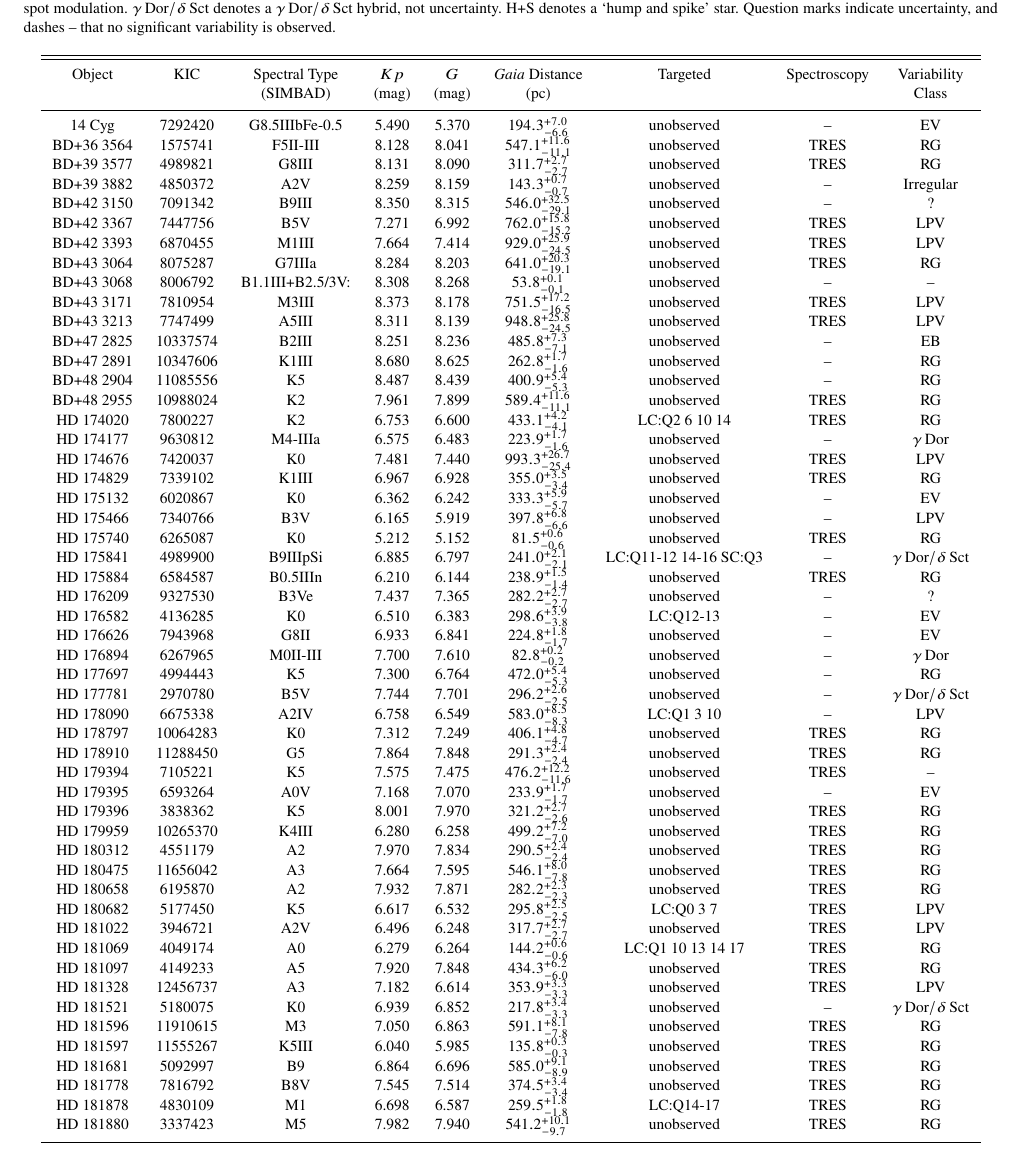
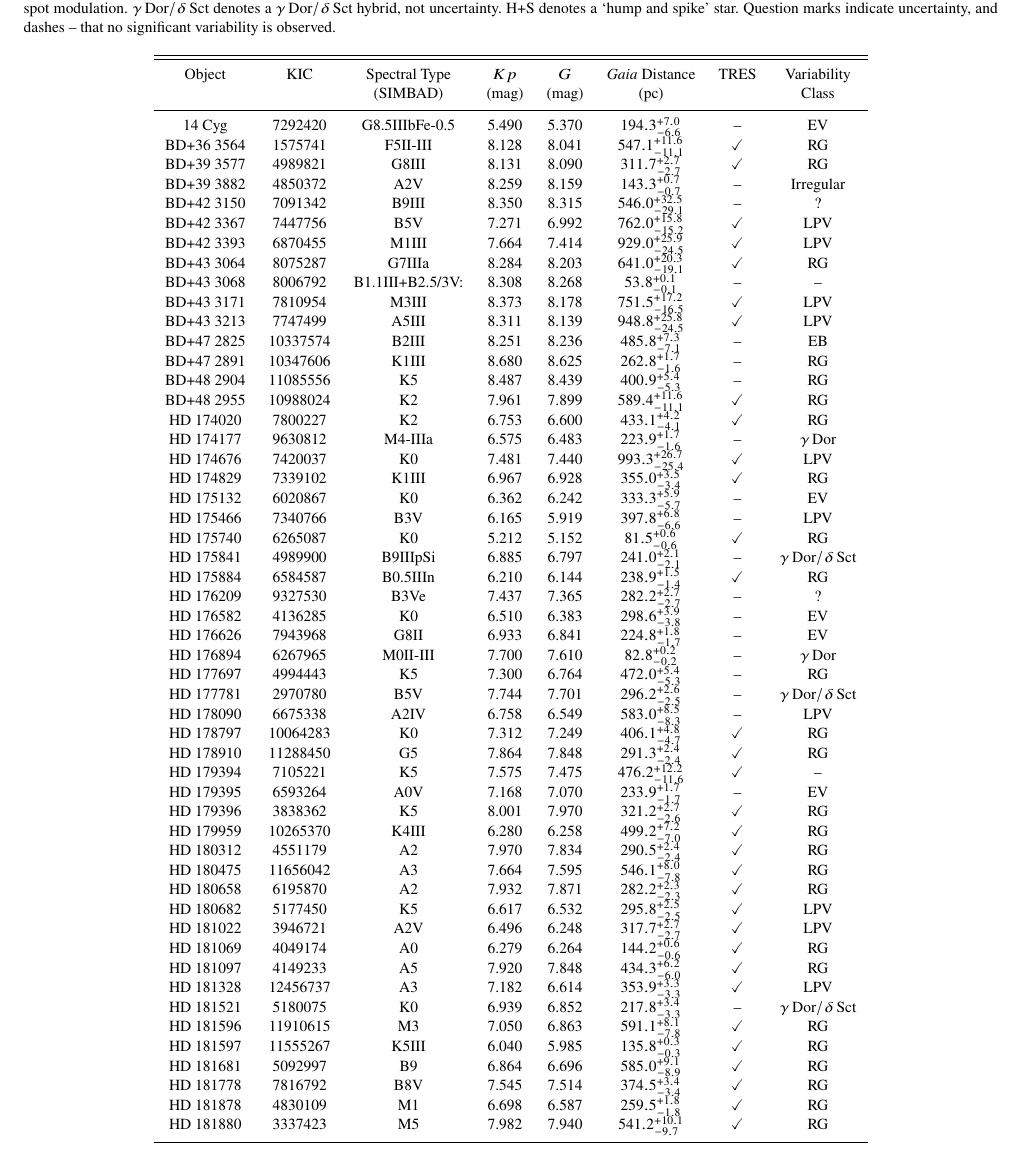
Before and after one commit to benjaminpope/smearcampaign, a LaTeX paper (paper/ms.tex, which reads paper/all_stars.tex): part of page 4 of 14, cut so that both start at the same text. Compiled offline with pdfLaTeX; a LaTeX package or settings file that is missing is left out.

Commit message:
note TRES spectra with tick mark

```diff
--- a/paper/all_stars.tex
+++ b/paper/all_stars.tex
@@ -1,62 +1,62 @@
 \begin{table*}
 \caption{The full set of underobserved and unobserved stars for which new light curves have been produced in this smear catalogue.         Calibrated \gaia distances are from \citet{gaiadists}.         Some objects, such as HD~185351, were observed in long cadence in some quarters and short cadence in others, and this is noted accordingly.         The eclipsing binary V2083~Cyg was detected by \gaia, but a parallax could not be obtained in DR2, possibly due to binary motion.        Variability classes are determined by inspection, having their usual abbreviations.         EV denotes an ellipsoidal variable, but some of these could be rotation and spot modulation.        $\gamma\,\text{Dor} /\delta\,\text{Sct}$ denotes a $\gamma\,\text{Dor} /\delta\,\text{Sct}$ hybrid, not uncertainty.        H+S denotes a `hump and spike' star.        Question marks indicate uncertainty, and dashes -- that no significant variability is observed.\label{all_stars}\label{all_stars}}
-\begin{tabular}{ccccccccc}
+\begin{tabular}{cccccccc}
 \hline \hline
-Object & KIC & Spectral Type & $Kp$ & $G$ & \gaia Distance & Targeted & Spectroscopy & Variability \\
- &  & (SIMBAD) & (mag) & (mag) & (pc) &  &  & Class \\
+Object & KIC & Spectral Type & $Kp$ & $G$ & \gaia Distance & TRES & Variability \\
+ &  & (SIMBAD) & (mag) & (mag) & (pc) &  & Class \\
 \hline
-14 Cyg & 7292420 & G8.5IIIbFe-0.5 & 5.490 & 5.370 & $194.3^{+7.0}_{-6.6}$ & unobserved & -- & EV \\
-BD+36 3564 & 1575741 & F5II-III & 8.128 & 8.041 & $547.1^{+11.6}_{-11.1}$ & unobserved & TRES & RG \\
-BD+39 3577 & 4989821 & G8III & 8.131 & 8.090 & $311.7^{+2.7}_{-2.7}$ & unobserved & TRES & RG \\
-BD+39 3882 & 4850372 & A2V & 8.259 & 8.159 & $143.3^{+0.7}_{-0.7}$ & unobserved & -- & Irregular \\
-BD+42 3150 & 7091342 & B9III & 8.350 & 8.315 & $546.0^{+32.5}_{-29.1}$ & unobserved & -- & ? \\
-BD+42 3367 & 7447756 & B5V & 7.271 & 6.992 & $762.0^{+15.8}_{-15.2}$ & unobserved & TRES & LPV \\
-BD+42 3393 & 6870455 & M1III & 7.664 & 7.414 & $929.0^{+25.9}_{-24.5}$ & unobserved & TRES & LPV \\
-BD+43 3064 & 8075287 & G7IIIa & 8.284 & 8.203 & $641.0^{+20.3}_{-19.1}$ & unobserved & TRES & RG \\
-BD+43 3068 & 8006792 & B1.1III+B2.5/3V: & 8.308 & 8.268 & $53.8^{+0.1}_{-0.1}$ & unobserved & -- & -- \\
-BD+43 3171 & 7810954 & M3III & 8.373 & 8.178 & $751.5^{+17.2}_{-16.5}$ & unobserved & TRES & LPV \\
-BD+43 3213 & 7747499 & A5III & 8.311 & 8.139 & $948.8^{+25.8}_{-24.5}$ & unobserved & TRES & LPV \\
-BD+47 2825 & 10337574 & B2III & 8.251 & 8.236 & $485.8^{+7.3}_{-7.1}$ & unobserved & -- & EB \\
-BD+47 2891 & 10347606 & K1III & 8.680 & 8.625 & $262.8^{+1.7}_{-1.6}$ & unobserved & -- & RG \\
-BD+48 2904 & 11085556 & K5 & 8.487 & 8.439 & $400.9^{+5.4}_{-5.3}$ & unobserved & -- & RG \\
-BD+48 2955 & 10988024 & K2 & 7.961 & 7.899 & $589.4^{+11.6}_{-11.1}$ & unobserved & TRES & RG \\
-HD 174020 & 7800227 & K2 & 6.753 & 6.600 & $433.1^{+4.2}_{-4.1}$ & LC:Q2 6 10 14 & TRES & RG \\
-HD 174177 & 9630812 & M4-IIIa & 6.575 & 6.483 & $223.9^{+1.7}_{-1.6}$ & unobserved & -- & $\gamma\,\text{Dor}$ \\
-HD 174676 & 7420037 & K0 & 7.481 & 7.440 & $993.3^{+26.7}_{-25.4}$ & unobserved & TRES & LPV \\
-HD 174829 & 7339102 & K1III & 6.967 & 6.928 & $355.0^{+3.5}_{-3.4}$ & unobserved & TRES & RG \\
-HD 175132 & 6020867 & K0 & 6.362 & 6.242 & $333.3^{+5.9}_{-5.7}$ & unobserved & -- & EV \\
-HD 175466 & 7340766 & B3V & 6.165 & 5.919 & $397.8^{+6.8}_{-6.6}$ & unobserved & -- & LPV \\
-HD 175740 & 6265087 & K0 & 5.212 & 5.152 & $81.5^{+0.6}_{-0.6}$ & unobserved & TRES & RG \\
-HD 175841 & 4989900 & B9IIIpSi & 6.885 & 6.797 & $241.0^{+2.1}_{-2.1}$ & LC:Q11-12 14-16 SC:Q3 & -- & $\gamma\,\text{Dor} /\delta\,\text{Sct}$ \\
-HD 175884 & 6584587 & B0.5IIIn & 6.210 & 6.144 & $238.9^{+1.5}_{-1.4}$ & unobserved & TRES & RG \\
-HD 176209 & 9327530 & B3Ve & 7.437 & 7.365 & $282.2^{+2.7}_{-2.7}$ & unobserved & -- & ? \\
-HD 176582 & 4136285 & K0 & 6.510 & 6.383 & $298.6^{+3.9}_{-3.8}$ & LC:Q12-13 & -- & EV \\
-HD 176626 & 7943968 & G8II & 6.933 & 6.841 & $224.8^{+1.8}_{-1.7}$ & unobserved & -- & EV \\
-HD 176894 & 6267965 & M0II-III & 7.700 & 7.610 & $82.8^{+0.2}_{-0.2}$ & unobserved & -- & $\gamma\,\text{Dor}$ \\
-HD 177697 & 4994443 & K5 & 7.300 & 6.764 & $472.0^{+5.4}_{-5.3}$ & unobserved & -- & RG \\
-HD 177781 & 2970780 & B5V & 7.744 & 7.701 & $296.2^{+2.6}_{-2.5}$ & unobserved & -- & $\gamma\,\text{Dor} /\delta\,\text{Sct}$ \\
-HD 178090 & 6675338 & A2IV & 6.758 & 6.549 & $583.0^{+8.5}_{-8.3}$ & LC:Q1 3 10 & -- & LPV \\
-HD 178797 & 10064283 & K0 & 7.312 & 7.249 & $406.1^{+4.8}_{-4.7}$ & unobserved & TRES & RG \\
-HD 178910 & 11288450 & G5 & 7.864 & 7.848 & $291.3^{+2.4}_{-2.4}$ & unobserved & TRES & RG \\
-HD 179394 & 7105221 & K5 & 7.575 & 7.475 & $476.2^{+12.2}_{-11.6}$ & unobserved & TRES & -- \\
-HD 179395 & 6593264 & A0V & 7.168 & 7.070 & $233.9^{+1.7}_{-1.7}$ & unobserved & -- & EV \\
-HD 179396 & 3838362 & K5 & 8.001 & 7.970 & $321.2^{+2.7}_{-2.6}$ & unobserved & TRES & RG \\
-HD 179959 & 10265370 & K4III & 6.280 & 6.258 & $499.2^{+7.2}_{-7.0}$ & unobserved & TRES & RG \\
-HD 180312 & 4551179 & A2 & 7.970 & 7.834 & $290.5^{+2.4}_{-2.4}$ & unobserved & TRES & RG \\
-HD 180475 & 11656042 & A3 & 7.664 & 7.595 & $546.1^{+8.0}_{-7.8}$ & unobserved & TRES & RG \\
-HD 180658 & 6195870 & A2 & 7.932 & 7.871 & $282.2^{+2.3}_{-2.3}$ & unobserved & TRES & RG \\
-HD 180682 & 5177450 & K5 & 6.617 & 6.532 & $295.8^{+2.5}_{-2.5}$ & LC:Q0 3 7 & TRES & LPV \\
-HD 181022 & 3946721 & A2V & 6.496 & 6.248 & $317.7^{+2.7}_{-2.7}$ & unobserved & TRES & LPV \\
-HD 181069 & 4049174 & A0 & 6.279 & 6.264 & $144.2^{+0.6}_{-0.6}$ & LC:Q1 10 13 14 17 & TRES & RG \\
-HD 181097 & 4149233 & A5 & 7.920 & 7.848 & $434.3^{+6.2}_{-6.0}$ & unobserved & TRES & RG \\
-HD 181328 & 12456737 & A3 & 7.182 & 6.614 & $353.9^{+3.3}_{-3.3}$ & unobserved & TRES & LPV \\
-HD 181521 & 5180075 & K0 & 6.939 & 6.852 & $217.8^{+3.4}_{-3.3}$ & unobserved & -- & $\gamma\,\text{Dor} /\delta\,\text{Sct}$ \\
-HD 181596 & 11910615 & M3 & 7.050 & 6.863 & $591.1^{+8.1}_{-7.8}$ & unobserved & TRES & RG \\
-HD 181597 & 11555267 & K5III & 6.040 & 5.985 & $135.8^{+0.3}_{-0.3}$ & unobserved & TRES & RG \\
-HD 181681 & 5092997 & B9 & 6.864 & 6.696 & $585.0^{+9.1}_{-8.9}$ & unobserved & TRES & RG \\
-HD 181778 & 7816792 & B8V & 7.545 & 7.514 & $374.5^{+3.4}_{-3.4}$ & unobserved & TRES & RG \\
-HD 181878 & 4830109 & M1 & 6.698 & 6.587 & $259.5^{+1.8}_{-1.8}$ & LC:Q14-17 & TRES & RG \\
-HD 181880 & 3337423 & M5 & 7.982 & 7.940 & $541.2^{+10.1}_{-9.7}$ & unobserved & TRES & RG \\
+14 Cyg & 7292420 & G8.5IIIbFe-0.5 & 5.490 & 5.370 & $194.3^{+7.0}_{-6.6}$ & -- & EV \\
+BD+36 3564 & 1575741 & F5II-III & 8.128 & 8.041 & $547.1^{+11.6}_{-11.1}$ & \checkmark & RG \\
+BD+39 3577 & 4989821 & G8III & 8.131 & 8.090 & $311.7^{+2.7}_{-2.7}$ & \checkmark & RG \\
+BD+39 3882 & 4850372 & A2V & 8.259 & 8.159 & $143.3^{+0.7}_{-0.7}$ & -- & Irregular \\
+BD+42 3150 & 7091342 & B9III & 8.350 & 8.315 & $546.0^{+32.5}_{-29.1}$ & -- & ? \\
+BD+42 3367 & 7447756 & B5V & 7.271 & 6.992 & $762.0^{+15.8}_{-15.2}$ & \checkmark & LPV \\
+BD+42 3393 & 6870455 & M1III & 7.664 & 7.414 & $929.0^{+25.9}_{-24.5}$ & \checkmark & LPV \\
+BD+43 3064 & 8075287 & G7IIIa & 8.284 & 8.203 & $641.0^{+20.3}_{-19.1}$ & \checkmark & RG \\
+BD+43 3068 & 8006792 & B1.1III+B2.5/3V: & 8.308 & 8.268 & $53.8^{+0.1}_{-0.1}$ & -- & -- \\
+BD+43 3171 & 7810954 & M3III & 8.373 & 8.178 & $751.5^{+17.2}_{-16.5}$ & \checkmark & LPV \\
+BD+43 3213 & 7747499 & A5III & 8.311 & 8.139 & $948.8^{+25.8}_{-24.5}$ & \checkmark & LPV \\
+BD+47 2825 & 10337574 & B2III & 8.251 & 8.236 & $485.8^{+7.3}_{-7.1}$ & -- & EB \\
+BD+47 2891 & 10347606 & K1III & 8.680 & 8.625 & $262.8^{+1.7}_{-1.6}$ & -- & RG \\
+BD+48 2904 & 11085556 & K5 & 8.487 & 8.439 & $400.9^{+5.4}_{-5.3}$ & -- & RG \\
+BD+48 2955 & 10988024 & K2 & 7.961 & 7.899 & $589.4^{+11.6}_{-11.1}$ & \checkmark & RG \\
+HD 174020 & 7800227 & K2 & 6.753 & 6.600 & $433.1^{+4.2}_{-4.1}$ & \checkmark & RG \\
+HD 174177 & 9630812 & M4-IIIa & 6.575 & 6.483 & $223.9^{+1.7}_{-1.6}$ & -- & $\gamma\,\text{Dor}$ \\
+HD 174676 & 7420037 & K0 & 7.481 & 7.440 & $993.3^{+26.7}_{-25.4}$ & \checkmark & LPV \\
+HD 174829 & 7339102 & K1III & 6.967 & 6.928 & $355.0^{+3.5}_{-3.4}$ & \checkmark & RG \\
+HD 175132 & 6020867 & K0 & 6.362 & 6.242 & $333.3^{+5.9}_{-5.7}$ & -- & EV \\
+HD 175466 & 7340766 & B3V & 6.165 & 5.919 & $397.8^{+6.8}_{-6.6}$ & -- & LPV \\
+HD 175740 & 6265087 & K0 & 5.212 & 5.152 & $81.5^{+0.6}_{-0.6}$ & \checkmark & RG \\
+HD 175841 & 4989900 & B9IIIpSi & 6.885 & 6.797 & $241.0^{+2.1}_{-2.1}$ & -- & $\gamma\,\text{Dor} /\delta\,\text{Sct}$ \\
+HD 175884 & 6584587 & B0.5IIIn & 6.210 & 6.144 & $238.9^{+1.5}_{-1.4}$ & \checkmark & RG \\
+HD 176209 & 9327530 & B3Ve & 7.437 & 7.365 & $282.2^{+2.7}_{-2.7}$ & -- & ? \\
+HD 176582 & 4136285 & K0 & 6.510 & 6.383 & $298.6^{+3.9}_{-3.8}$ & -- & EV \\
+HD 176626 & 7943968 & G8II & 6.933 & 6.841 & $224.8^{+1.8}_{-1.7}$ & -- & EV \\
+HD 176894 & 6267965 & M0II-III & 7.700 & 7.610 & $82.8^{+0.2}_{-0.2}$ & -- & $\gamma\,\text{Dor}$ \\
+HD 177697 & 4994443 & K5 & 7.300 & 6.764 & $472.0^{+5.4}_{-5.3}$ & -- & RG \\
+HD 177781 & 2970780 & B5V & 7.744 & 7.701 & $296.2^{+2.6}_{-2.5}$ & -- & $\gamma\,\text{Dor} /\delta\,\text{Sct}$ \\
+HD 178090 & 6675338 & A2IV & 6.758 & 6.549 & $583.0^{+8.5}_{-8.3}$ & -- & LPV \\
+HD 178797 & 10064283 & K0 & 7.312 & 7.249 & $406.1^{+4.8}_{-4.7}$ & \checkmark & RG \\
+HD 178910 & 11288450 & G5 & 7.864 & 7.848 & $291.3^{+2.4}_{-2.4}$ & \checkmark & RG \\
+HD 179394 & 7105221 & K5 & 7.575 & 7.475 & $476.2^{+12.2}_{-11.6}$ & \checkmark & -- \\
+HD 179395 & 6593264 & A0V & 7.168 & 7.070 & $233.9^{+1.7}_{-1.7}$ & -- & EV \\
+HD 179396 & 3838362 & K5 & 8.001 & 7.970 & $321.2^{+2.7}_{-2.6}$ & \checkmark & RG \\
+HD 179959 & 10265370 & K4III & 6.280 & 6.258 & $499.2^{+7.2}_{-7.0}$ & \checkmark & RG \\
+HD 180312 & 4551179 & A2 & 7.970 & 7.834 & $290.5^{+2.4}_{-2.4}$ & \checkmark & RG \\
+HD 180475 & 11656042 & A3 & 7.664 & 7.595 & $546.1^{+8.0}_{-7.8}$ & \checkmark & RG \\
+HD 180658 & 6195870 & A2 & 7.932 & 7.871 & $282.2^{+2.3}_{-2.3}$ & \checkmark & RG \\
+HD 180682 & 5177450 & K5 & 6.617 & 6.532 & $295.8^{+2.5}_{-2.5}$ & \checkmark & LPV \\
+HD 181022 & 3946721 & A2V & 6.496 & 6.248 & $317.7^{+2.7}_{-2.7}$ & \checkmark & LPV \\
+HD 181069 & 4049174 & A0 & 6.279 & 6.264 & $144.2^{+0.6}_{-0.6}$ & \checkmark & RG \\
+HD 181097 & 4149233 & A5 & 7.920 & 7.848 & $434.3^{+6.2}_{-6.0}$ & \checkmark & RG \\
+HD 181328 & 12456737 & A3 & 7.182 & 6.614 & $353.9^{+3.3}_{-3.3}$ & \checkmark & LPV \\
+HD 181521 & 5180075 & K0 & 6.939 & 6.852 & $217.8^{+3.4}_{-3.3}$ & -- & $\gamma\,\text{Dor} /\delta\,\text{Sct}$ \\
+HD 181596 & 11910615 & M3 & 7.050 & 6.863 & $591.1^{+8.1}_{-7.8}$ & \checkmark & RG \\
+HD 181597 & 11555267 & K5III & 6.040 & 5.985 & $135.8^{+0.3}_{-0.3}$ & \checkmark & RG \\
+HD 181681 & 5092997 & B9 & 6.864 & 6.696 & $585.0^{+9.1}_{-8.9}$ & \checkmark & RG \\
+HD 181778 & 7816792 & B8V & 7.545 & 7.514 & $374.5^{+3.4}_{-3.4}$ & \checkmark & RG \\
+HD 181878 & 4830109 & M1 & 6.698 & 6.587 & $259.5^{+1.8}_{-1.8}$ & \checkmark & RG \\
+HD 181880 & 3337423 & M5 & 7.982 & 7.940 & $541.2^{+10.1}_{-9.7}$ & \checkmark & RG \\
 \hline
 \end{tabular}
 \end{table*}
```
Also changed, not shown: paper/all_stars2.tex (+53 -53 lines), paper/ms.pdf, paper/ms.tex (line endings or trailing spaces), 1 other file.
